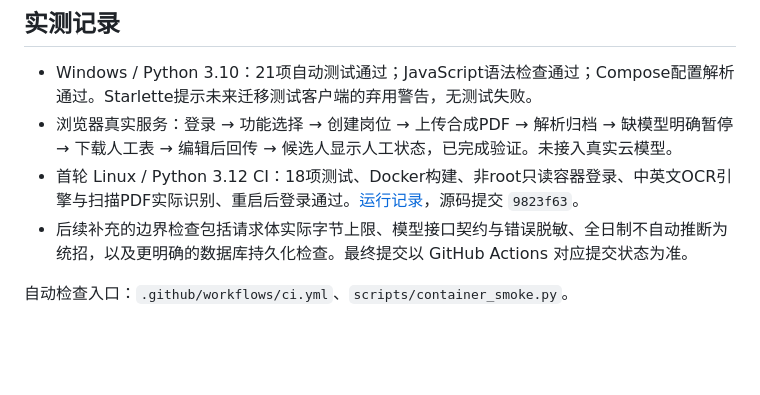
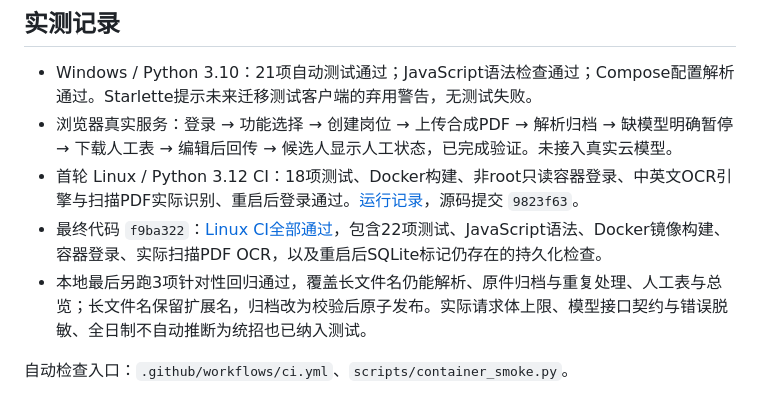
Before and after one commit to wyf518www/HR_Assist, a Markdown page: docs/第一版实施与验收.md, the part around the change. GitHub-like rendering; blank space fills up the shorter version.

Commit message:
docs: record final Linux container acceptance [skip ci]

```diff
--- a/docs/第一版实施与验收.md
+++ b/docs/第一版实施与验收.md
@@ -29,7 +29,8 @@
 - Windows / Python 3.10：21项自动测试通过；JavaScript语法检查通过；Compose配置解析通过。Starlette提示未来迁移测试客户端的弃用警告，无测试失败。
 - 浏览器真实服务：登录 → 功能选择 → 创建岗位 → 上传合成PDF → 解析归档 → 缺模型明确暂停 → 下载人工表 → 编辑后回传 → 候选人显示人工状态，已完成验证。未接入真实云模型。
 - 首轮 Linux / Python 3.12 CI：18项测试、Docker构建、非root只读容器登录、中英文OCR引擎与扫描PDF实际识别、重启后登录通过。[运行记录](https://github.com/wyf518www/HR_Assist/actions/runs/39916502378)，源码提交 `9823f63`。
-- 后续补充的边界检查包括请求体实际字节上限、模型接口契约与错误脱敏、全日制不自动推断为统招，以及更明确的数据库持久化检查。最终提交以 GitHub Actions 对应提交状态为准。
+- 最终代码 `f9ba322`：[Linux CI全部通过](https://github.com/wyf518www/HR_Assist/actions/runs/39917493485)，包含22项测试、JavaScript语法、Docker镜像构建、容器登录、实际扫描PDF OCR，以及重启后SQLite标记仍存在的持久化检查。
+- 本地最后另跑3项针对性回归通过，覆盖长文件名仍能解析、原件归档与重复处理、人工表与总览；长文件名保留扩展名，归档改为校验后原子发布。实际请求体上限、模型接口契约与错误脱敏、全日制不自动推断为统招也已纳入测试。
 
 自动检查入口：`.github/workflows/ci.yml`、`scripts/container_smoke.py`。
 
```
